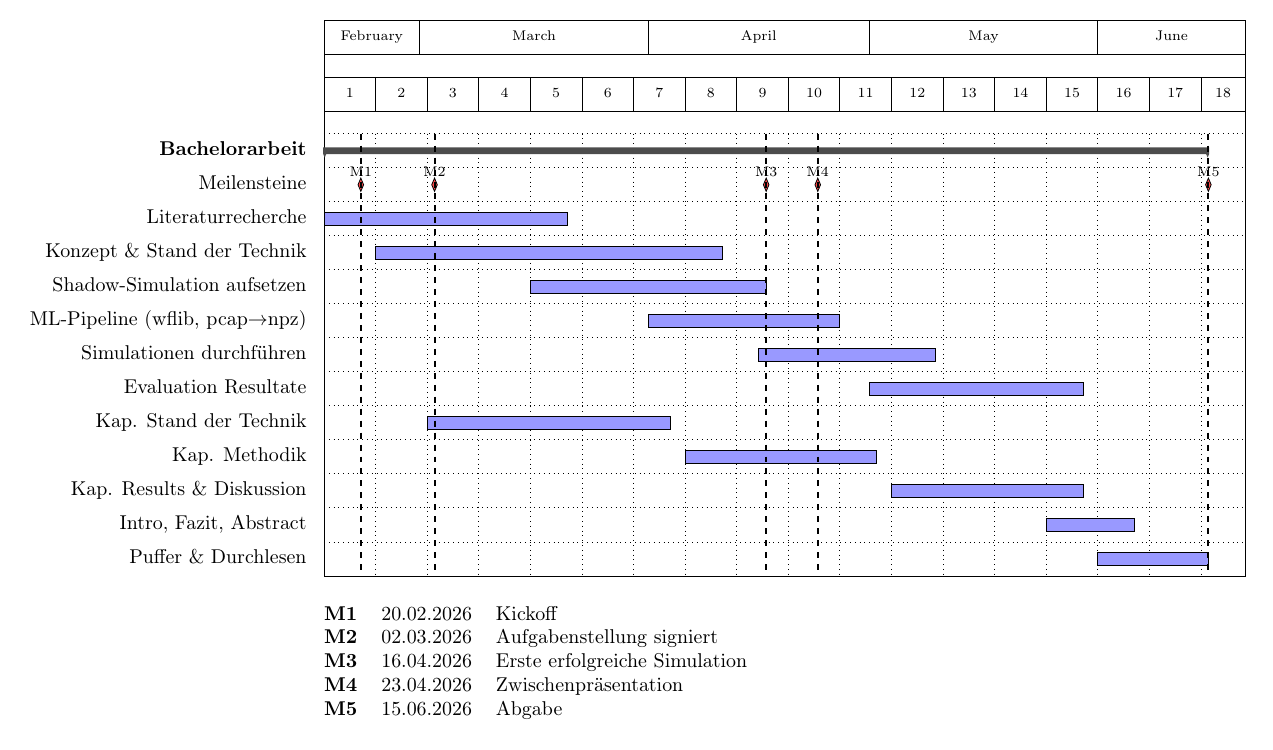
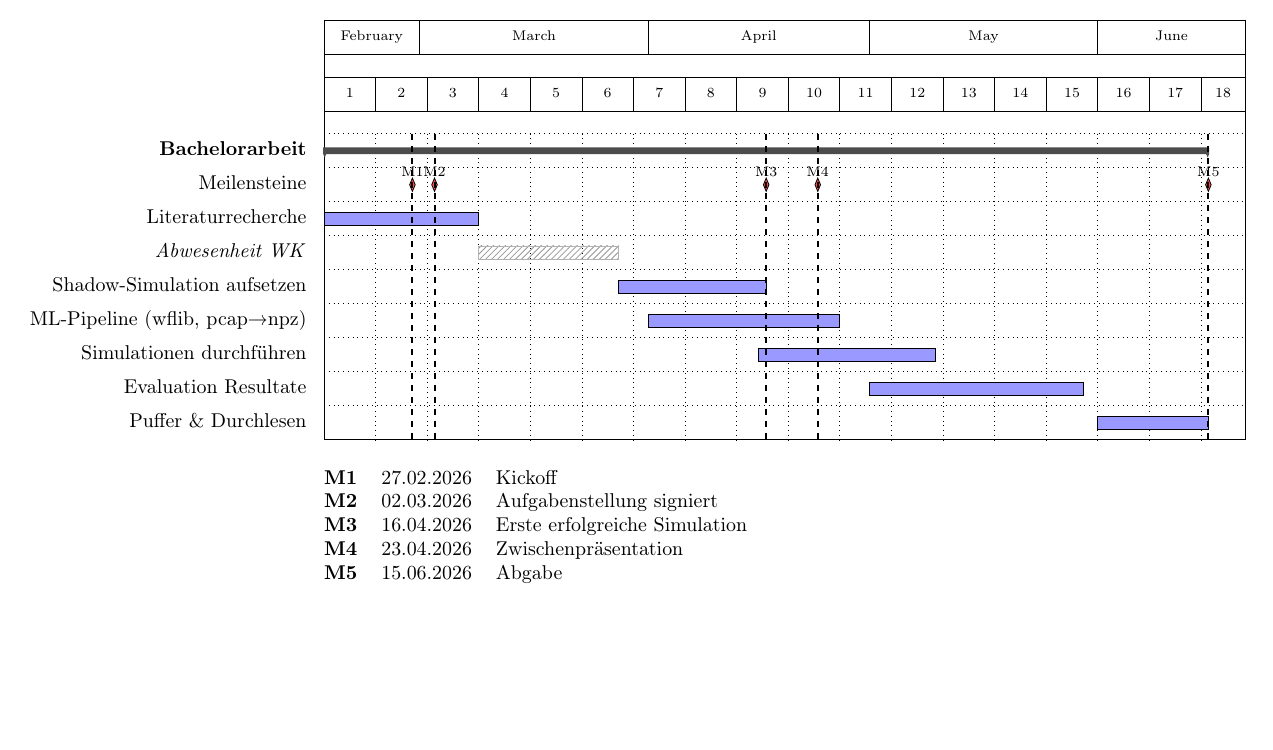
Before and after one commit to OliverStaub/BachelorThesis, a LaTeX figure (src/thesis/figs/projektplan.tex, which reads src/thesis/figs/projektplan_body.tex): the whole page, the shorter picture padded with empty space. Compiled offline with pdfLaTeX.

Commit message:
update gantt chart

```diff
--- a/src/thesis/figs/projektplan_body.tex
+++ b/src/thesis/figs/projektplan_body.tex
@@ -18,26 +18,22 @@
   \ganttgroup{Bachelorarbeit}{2026-02-16}{2026-06-15} \\
 
   \ganttbar[bar/.append style={draw=none,fill=none}]{Meilensteine}{2026-02-16}{2026-02-16}
-  \ganttmilestone[inline]{M1}{2026-02-20}
+  \ganttmilestone[inline]{M1}{2026-02-27}
   \ganttmilestone[inline]{M2}{2026-03-02}
   \ganttmilestone[inline]{M3}{2026-04-16}
   \ganttmilestone[inline]{M4}{2026-04-23}
   \ganttmilestone[inline]{M5}{2026-06-15} \\
 
-  \ganttbar{Literaturrecherche}{2026-02-16}{2026-03-20} \\
-  \ganttbar{Konzept \& Stand der Technik}{2026-02-23}{2026-04-10} \\
-  \ganttbar{Shadow-Simulation aufsetzen}{2026-03-16}{2026-04-16} \\
-  \ganttbar{ML-Pipeline (wflib, pcap$\to$npz)}{2026-04-01}{2026-04-26} \\
+  \ganttbar{Literaturrecherche}{2026-02-16}{2026-03-08} \\
+  \ganttbar[bar/.append style={fill=black!20, draw=black!30, pattern=north east lines, pattern color=black!40}]{\textit{Abwesenheit WK}}{2026-03-09}{2026-03-27} \\
+  \ganttbar{Shadow-Simulation aufsetzen}{2026-03-28}{2026-04-16} \\
+  \ganttbar{ML-Pipeline (wflib, pcap\textrightarrow{}npz)}{2026-04-01}{2026-04-26} \\
   \ganttbar{Simulationen durchf\"uhren}{2026-04-16}{2026-05-09} \\
   \ganttbar{Evaluation Resultate}{2026-05-01}{2026-05-29} \\
-  \ganttbar{Kap. Stand der Technik}{2026-03-02}{2026-04-03} \\
-  \ganttbar{Kap. Methodik}{2026-04-06}{2026-05-01} \\
-  \ganttbar{Kap. Results \& Diskussion}{2026-05-04}{2026-05-29} \\
-  \ganttbar{Intro, Fazit, Abstract}{2026-05-25}{2026-06-05} \\
   \ganttbar{Puffer \& Durchlesen}{2026-06-01}{2026-06-15}
 
 
-  \ganttvrule{}{2026-02-20}
+  \ganttvrule{}{2026-02-27}
   \ganttvrule{}{2026-03-02}
   \ganttvrule{}{2026-04-16}
   \ganttvrule{}{2026-04-23}
@@ -46,7 +42,7 @@
 };
 \node[anchor=north, yshift=-3mm, xshift=-18mm] at (chart.south) {%
 \begin{tabular}{@{}lll@{}}
-\textbf{M1} & 20.02.2026 & Kickoff \\
+\textbf{M1} & 27.02.2026 & Kickoff \\
 \textbf{M2} & 02.03.2026 & Aufgabenstellung signiert \\
 \textbf{M3} & 16.04.2026 & Erste erfolgreiche Simulation \\
 \textbf{M4} & 23.04.2026 & Zwischenpr\"asentation \\
```
Also changed, not shown: src/thesis/figs/projektplan.pdf, src/thesis/figs/projektplan.png, 1 other file.
